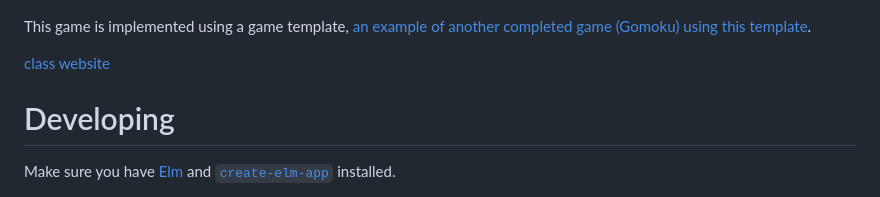
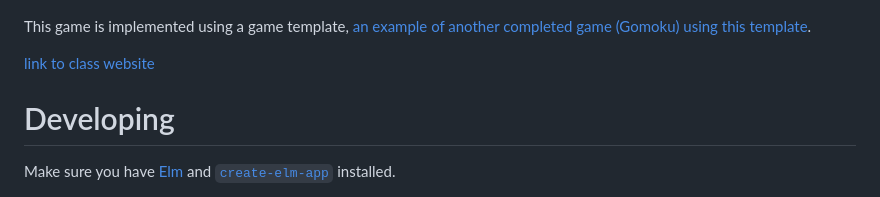
Before and after one commit to JulianGan/Heuristics-Final-Project, a Markdown page: README.markdown, the part around the change. GitHub-like rendering.

```diff
--- a/README.markdown
+++ b/README.markdown
@@ -4,7 +4,7 @@
 
 This game is implemented using a game template, [an example of another completed game (Gomoku) using this template](https://github.com/wjmn/gomoku).
 
-[class website](https://cims.nyu.edu/drecco2016/)
+[link to class website](https://cims.nyu.edu/drecco2016/)
 
 # Developing
 
```
